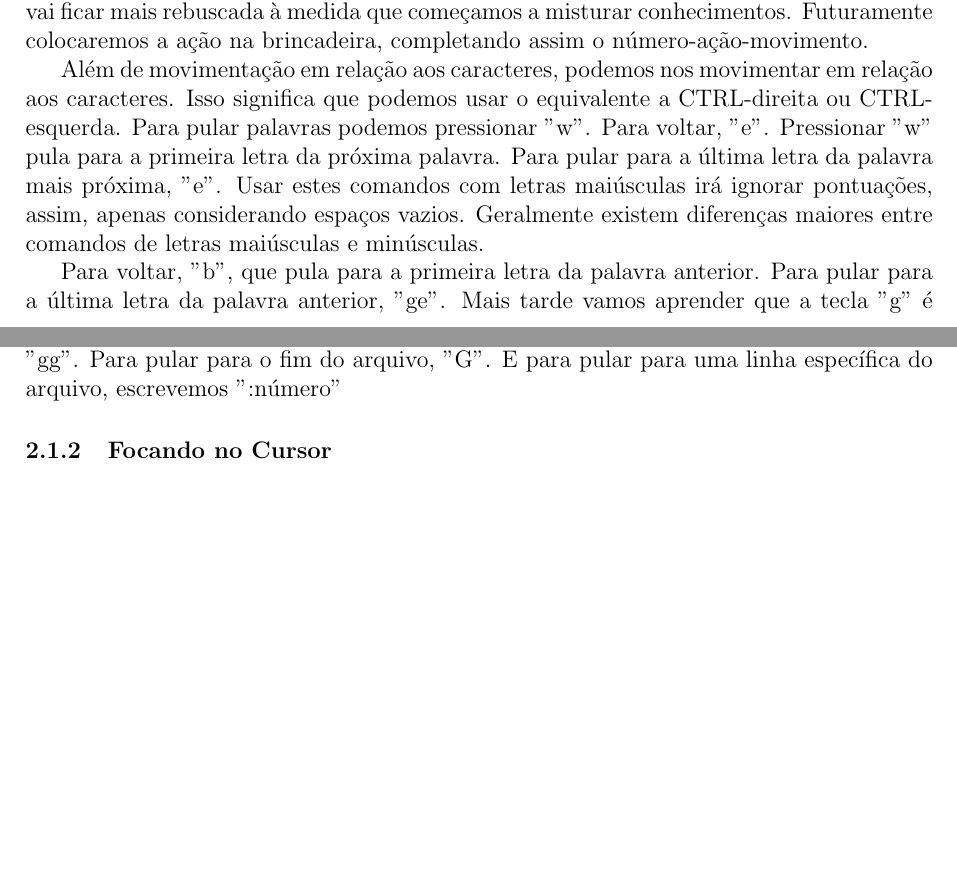
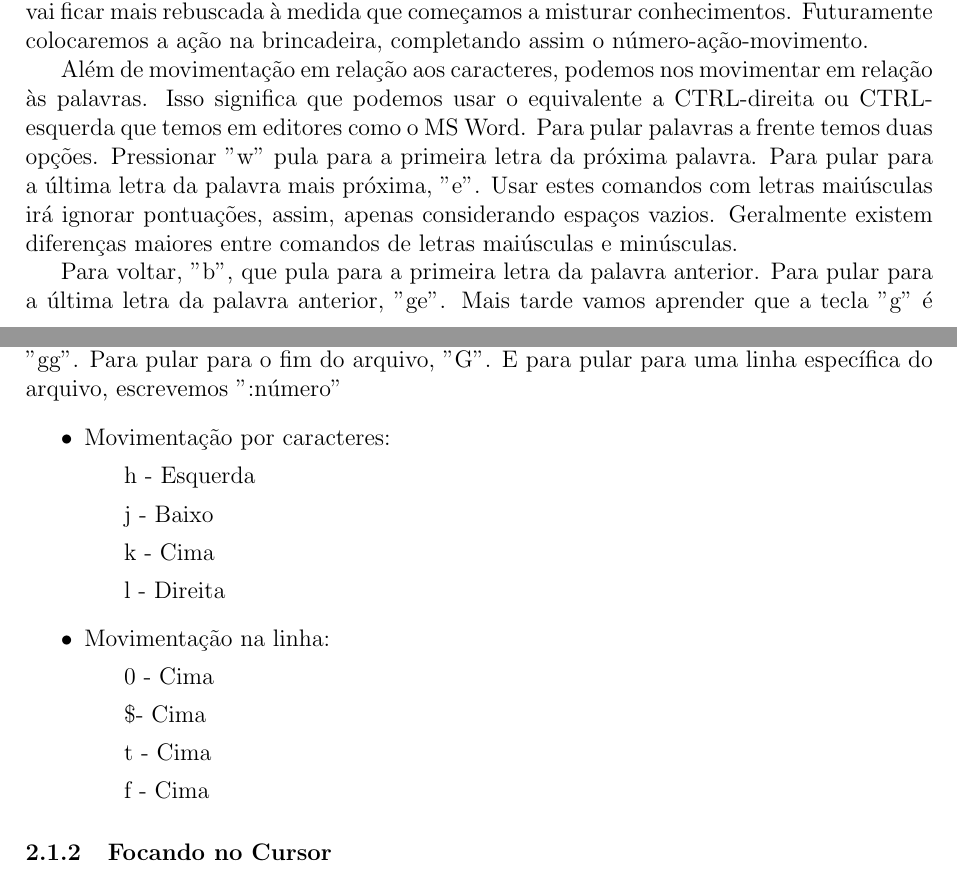
Before and after one commit to LucasBelon/LaTeX, a LaTeX document (QuickGuideVim/QuickGuideVim.tex): two parts of pages 6 and 7 of 14, joined at a grey line, cut so that both start at the same text, the shorter picture padded with empty space. Compiled offline with pdfLaTeX.

Commit message:
New VimTips
Não sei exatamente o quê, mas preciso manter tudo atualizado

```diff
--- a/QuickGuideVim/QuickGuideVim.tex
+++ b/QuickGuideVim/QuickGuideVim.tex
@@ -219,9 +220,11 @@ Isso significa que, ao invés de pressionar "l" para andar para a direita 10 vez
 Essa lógica vai nos acompanhar, e inclusive vai ficar mais rebuscada à medida que começamos a misturar conhecimentos.
 Futuramente colocaremos a ação na brincadeira, completando assim o número-ação-movimento.
 
-Além de movimentação em relação aos caracteres, podemos nos movimentar em relação aos caracteres.
-Isso significa que podemos usar o equivalente a CTRL-direita ou CTRL-esquerda.
-Para pular palavras podemos pressionar "w". Para voltar, "e".
+% -------Movimentação por palavras -----------------
+
+Além de movimentação em relação aos caracteres, podemos nos movimentar em relação às palavras.
+Isso significa que podemos usar o equivalente a CTRL-direita ou CTRL-esquerda que temos em editores como o MS Word.
+Para pular palavras a frente temos duas opções.
 Pressionar "w" pula para a primeira letra da próxima palavra.
 Para pular para a última letra da palavra mais próxima, "e".
 Usar estes comandos com letras maiúsculas irá ignorar pontuações, assim, apenas considerando espaços vazios.
@@ -266,12 +273,35 @@ Para avançar usamos "CTRL-I".
 Futuramente podemos verificar como pular entre palavras específicas.
 Além disso, podemos pular entre palavras que não estão no mesmo arquivo aberto.
 
+% -------Movimentação para começo/fim do arquivo -----------------
 Para finalizar.
 Podemos fazer mais dois tipos de salto, um para as pontas do arquivo, outro para um ponto qualquer.
 O primeiro é pular para o começo do arquivo.
 Usamos "gg".
 Para pular para o fim do arquivo, "G".
 E para pular para uma linha específica do arquivo, escrevemos ":número"
+
+\begin{itemize}
+    \item Movimentação por caracteres:
+        \subitem h - Esquerda
+        \subitem j - Baixo
+        \subitem k - Cima
+        \subitem l - Direita
+    \item Movimentação na linha:
+        \subitem 0 - Cima
+        \subitem \$- Cima
+        %\subitem ^ - Cima
+        \subitem t - Cima
+        \subitem f - Cima
+
+\end{itemize}
+
+% -------Movimentação por palavras -----------------
+% -------Movimentação na linha  -----------------
+% -------Movimentação entre parênteses -----------------
+% -------Movimentação entre parágrafos -----------------
+% -------Movimentação pelo histórico de saltos -----------------
+% -------Movimentação para começo/fim do arquivo -----------------
 
 \subsubsection{Focando no Cursor}
 Para lembrar, até agora estamos falando de funcionalidades que são factíveis no modo normal.
```
Also changed, not shown: QuickGuideVim/QuickGuideVim.tex (7 more changed lines).
